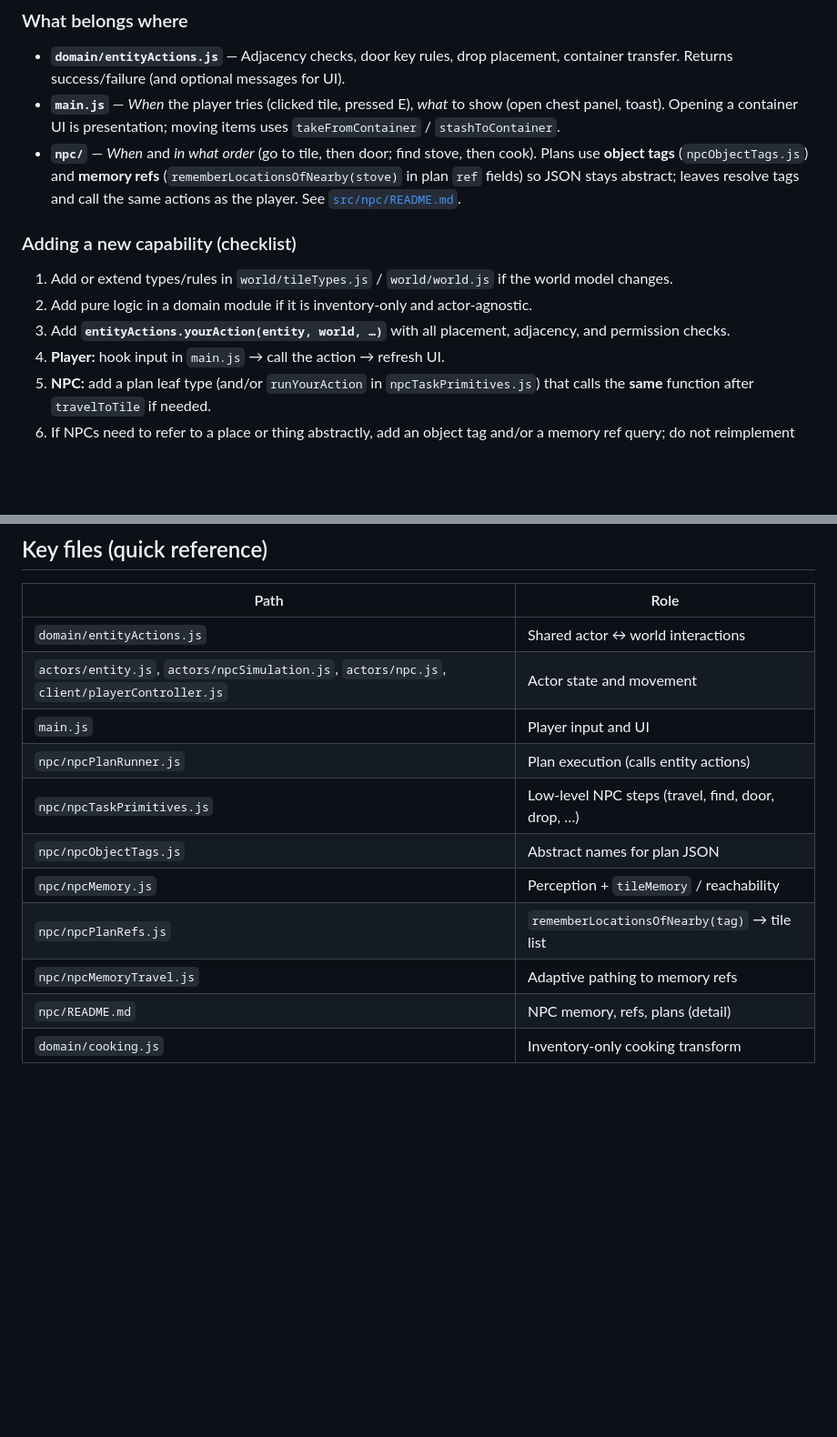
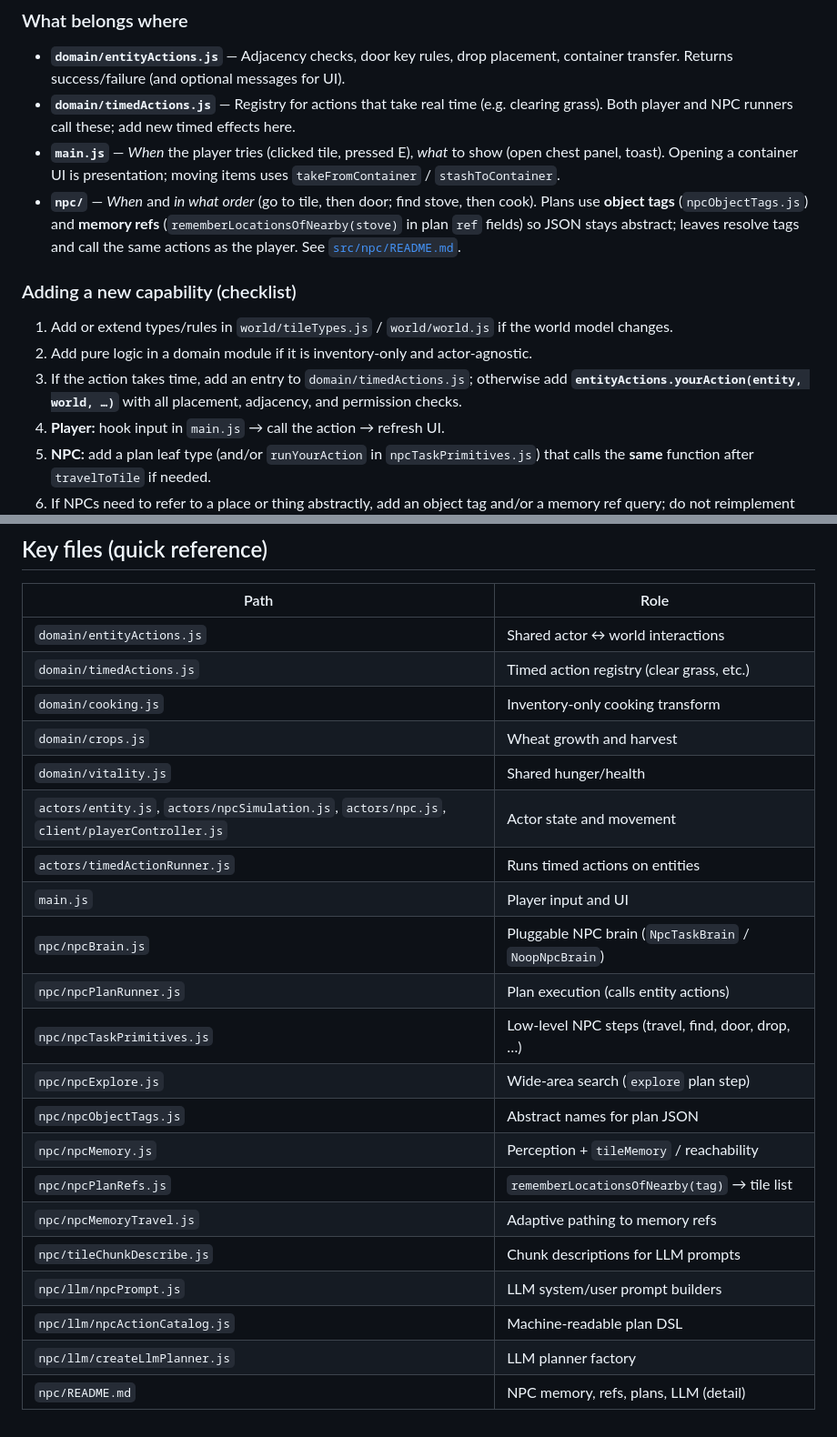
Before and after one commit to evangambit/World, a Markdown page: README.md, 2 parts joined by grey strips. Shown at 91% size. Drawn GitHub-style; blank space fills up the shorter version.

```diff
--- a/README.md
+++ b/README.md
@@ -99,6 +116,7 @@ Do **not** put world-changing logic in `main.js` or `npcPlanRunner.js` except to
 ### What belongs where
 
 - **`domain/entityActions.js`** — Adjacency checks, door key rules, drop placement, container transfer. Returns success/failure (and optional messages for UI).
+- **`domain/timedActions.js`** — Registry for actions that take real time (e.g. clearing grass). Both player and NPC runners call these; add new timed effects here.
 - **`main.js`** — *When* the player tries (clicked tile, pressed E), *what* to show (open chest panel, toast). Opening a container UI is presentation; moving items uses `takeFromContainer` / `stashToContainer`.
 - **`npc/`** — *When* and *in what order* (go to tile, then door; find stove, then cook). Plans use **object tags** (`npcObjectTags.js`) and **memory refs** (`rememberLocationsOfNearby(stove)` in plan `ref` fields) so JSON stays abstract; leaves resolve tags and call the same actions as the player. See [`src/npc/README.md`](src/npc/README.md).
 
@@ -106,7 +124,7 @@ Do **not** put world-changing logic in `main.js` or `npcPlanRunner.js` except to
 
 1. Add or extend types/rules in `world/tileTypes.js` / `world/world.js` if the world model changes.
 2. Add pure logic in a domain module if it is inventory-only and actor-agnostic.
-3. Add **`entityActions.yourAction(entity, world, …)`** with all placement, adjacency, and permission checks.
+3. If the action takes time, add an entry to `domain/timedActions.js`; otherwise add **`entityActions.yourAction(entity, world, …)`** with all placement, adjacency, and permission checks.
 4. **Player:** hook input in `main.js` → call the action → refresh UI.
 5. **NPC:** add a plan leaf type (and/or `runYourAction` in `npcTaskPrimitives.js`) that calls the **same** function after `travelToTile` if needed.
 6. If NPCs need to refer to a place or thing abstractly, add an object tag and/or a memory ref query; do not reimplement the effect in the plan runner.
@@ -147,13 +207,23 @@ Allowed direction: `main.js` → `client/` + logic layers; `client/` → logic l
 | Path | Role |
 |------|------|
 | `domain/entityActions.js` | Shared actor ↔ world interactions |
+| `domain/timedActions.js` | Timed action registry (clear grass, etc.) |
+| `domain/cooking.js` | Inventory-only cooking transform |
+| `domain/crops.js` | Wheat growth and harvest |
+| `domain/vitality.js` | Shared hunger/health |
 | `actors/entity.js`, `actors/npcSimulation.js`, `actors/npc.js`, `client/playerController.js` | Actor state and movement |
+| `actors/timedActionRunner.js` | Runs timed actions on entities |
 | `main.js` | Player input and UI |
+| `npc/npcBrain.js` | Pluggable NPC brain (`NpcTaskBrain` / `NoopNpcBrain`) |
 | `npc/npcPlanRunner.js` | Plan execution (calls entity actions) |
 | `npc/npcTaskPrimitives.js` | Low-level NPC steps (travel, find, door, drop, …) |
+| `npc/npcExplore.js` | Wide-area search (`explore` plan step) |
 | `npc/npcObjectTags.js` | Abstract names for plan JSON |
 | `npc/npcMemory.js` | Perception + `tileMemory` / reachability |
 | `npc/npcPlanRefs.js` | `rememberLocationsOfNearby(tag)` → tile list |
 | `npc/npcMemoryTravel.js` | Adaptive pathing to memory refs |
-| `npc/README.md` | NPC memory, refs, plans (detail) |
-| `domain/cooking.js` | Inventory-only cooking transform |
+| `npc/tileChunkDescribe.js` | Chunk descriptions for LLM prompts |
+| `npc/llm/npcPrompt.js` | LLM system/user prompt builders |
+| `npc/llm/npcActionCatalog.js` | Machine-readable plan DSL |
+| `npc/llm/createLlmPlanner.js` | LLM planner factory |
+| `npc/README.md` | NPC memory, refs, plans, LLM (detail) |
```
Also changed, not shown: other parts of README.md (+72 -13 lines).
